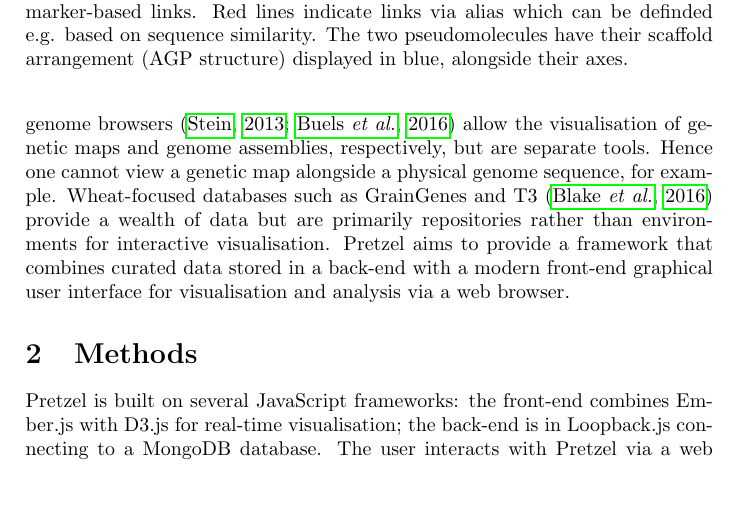
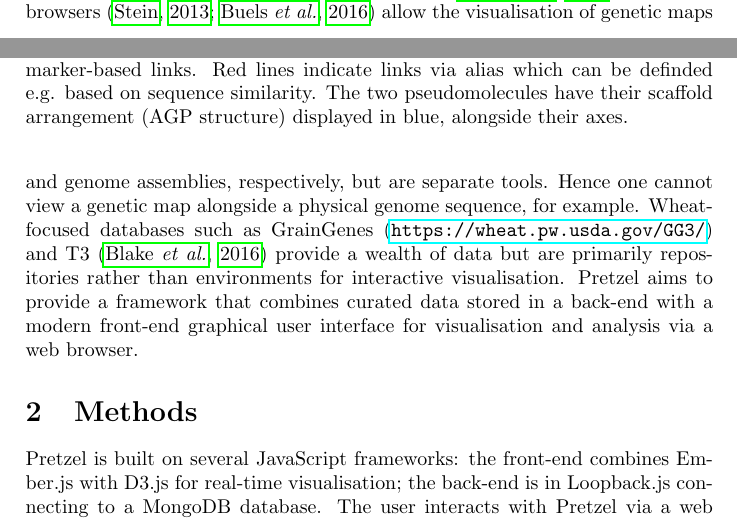
Before and after one commit to plantinformatics/pretzel-application-note, a LaTeX paper (pretzel-plain.tex, which reads body.tex): part of page 2 of 4 before the commit and two parts of pages 1 and 2 of 4 after it, the two joined at a grey line, cut so that both start at the same text, the shorter picture padded with empty space. Compiled offline with pdfLaTeX.

Commit message:
Add GrainGenes URL."

```diff
--- a/body.tex
+++ b/body.tex
@@ -20,7 +20,8 @@ browsers~\citep{Stein2013GBrowse,Buels2016JBrowse} allow the visualisation of ge
 assemblies, respectively, but are separate tools. Hence one cannot view a genetic map alongside a
 physical genome sequence, for example.
 %
-Wheat-focused databases such as GrainGenes and T3~\citep{Blake2016T3} provide a wealth of data but
+Wheat-focused databases such as GrainGenes
+(\href{https://wheat.pw.usda.gov/GG3/}{\nolinkurl{https://wheat.pw.usda.gov/GG3/}}) and T3~\citep{Blake2016T3} provide a wealth of data but
 are primarily repositories rather than environments for interactive visualisation.
 %
 Pretzel aims to provide a framework that combines curated data stored in a back-end with a
```
